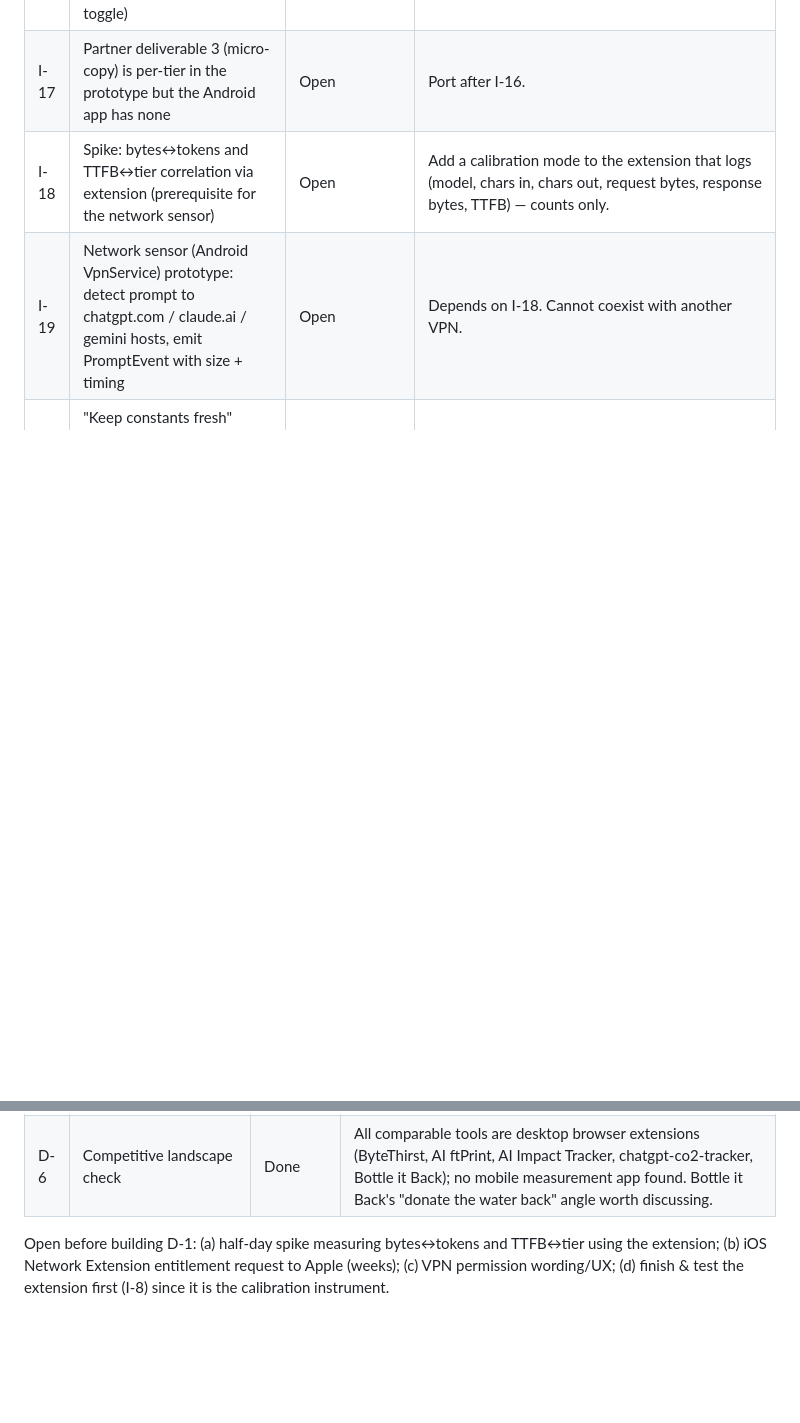
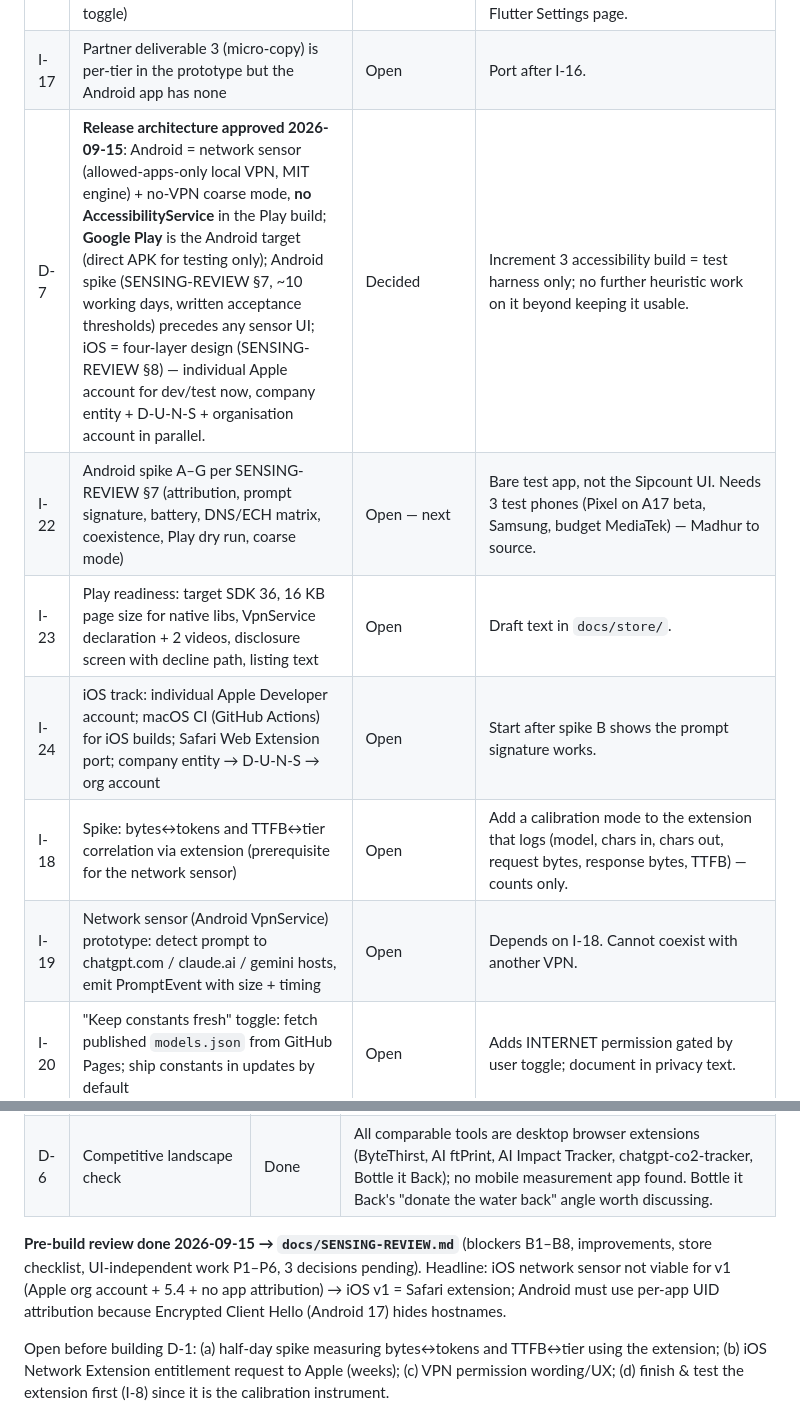
Before and after one commit to MOULIARYA/sipcount, a Markdown page: ISSUES.md, 2 parts joined by grey strips. GitHub-like rendering; blank space fills up the shorter version.

```diff
--- a/ISSUES.md
+++ b/ISSUES.md
@@ -20,6 +20,10 @@ Status legend: **Open** · **In progress** · **Parked** (deliberately later) ·
 | I-14 | GitHub MCP connector not available in Cowork (only "GitHub Integration" for Projects) | Open (process) | Ask Xebia admin to enable the GitHub connector; until then pushes go through Chrome web upload. |
 | I-16 | Android `models.json` (PUE 1.15, 2 regions) out of sync with prototype v2 constants (PUE 1.17, 7 regions, hydro toggle) | Open | Port `SIPCOUNT_CONFIG.regions` to models.json; re-derive the 7 golden test values; add cooling/hydro settings to the Flutter Settings page. |
 | I-17 | Partner deliverable 3 (micro-copy) is per-tier in the prototype but the Android app has none | Open | Port after I-16. |
+| D-7 | **Release architecture approved 2026-09-15**: Android = network sensor (allowed-apps-only local VPN, MIT engine) + no-VPN coarse mode, **no AccessibilityService** in the Play build; **Google Play** is the Android target (direct APK for testing only); Android spike (SENSING-REVIEW §7, ~10 working days, written acceptance thresholds) precedes any sensor UI; iOS = four-layer design (SENSING-REVIEW §8) — individual Apple account for dev/test now, company entity + D-U-N-S + organisation account in parallel. | Decided | Increment 3 accessibility build = test harness only; no further heuristic work on it beyond keeping it usable. |
+| I-22 | Android spike A–G per SENSING-REVIEW §7 (attribution, prompt signature, battery, DNS/ECH matrix, coexistence, Play dry run, coarse mode) | Open — next | Bare test app, not the Sipcount UI. Needs 3 test phones (Pixel on A17 beta, Samsung, budget MediaTek) — Madhur to source. |
+| I-23 | Play readiness: target SDK 36, 16 KB page size for native libs, VpnService declaration + 2 videos, disclosure screen with decline path, listing text | Open | Draft text in `docs/store/`. |
+| I-24 | iOS track: individual Apple Developer account; macOS CI (GitHub Actions) for iOS builds; Safari Web Extension port; company entity → D-U-N-S → org account | Open | Start after spike B shows the prompt signature works. |
 | I-18 | Spike: bytes↔tokens and TTFB↔tier correlation via extension (prerequisite for the network sensor) | Open | Add a calibration mode to the extension that logs (model, chars in, chars out, request bytes, response bytes, TTFB) — counts only. |
 | I-19 | Network sensor (Android VpnService) prototype: detect prompt to chatgpt.com / claude.ai / gemini hosts, emit PromptEvent with size + timing | Open | Depends on I-18. Cannot coexist with another VPN. |
 | I-20 | "Keep constants fresh" toggle: fetch published `models.json` from GitHub Pages; ship constants in updates by default | Open | Adds INTERNET permission gated by user toggle; document in privacy text. |
@@ -37,6 +41,8 @@ Status legend: **Open** · **In progress** · **Parked** (deliberately later) ·
 | D-5 | In-chat "Sipcount" connector for ChatGPT/Claude ("how much water did this chat use?") | Parked — idea | Awareness/distribution, not measurement. Connected-apps direction is AI → app, so it cannot report usage. |
 | D-6 | Competitive landscape check | Done | All comparable tools are desktop browser extensions (ByteThirst, AI ftPrint, AI Impact Tracker, chatgpt-co2-tracker, Bottle it Back); no mobile measurement app found. Bottle it Back's "donate the water back" angle worth discussing. |
 
+**Pre-build review done 2026-09-15 → `docs/SENSING-REVIEW.md`** (blockers B1–B8, improvements, store checklist, UI-independent work P1–P6, 3 decisions pending). Headline: iOS network sensor not viable for v1 (Apple org account + 5.4 + no app attribution) → iOS v1 = Safari extension; Android must use per-app UID attribution because Encrypted Client Hello (Android 17) hides hostnames.
+
 Open before building D-1: (a) half-day spike measuring bytes↔tokens and TTFB↔tier using the extension; (b) iOS Network Extension entitlement request to Apple (weeks); (c) VPN permission wording/UX; (d) finish & test the extension first (I-8) since it is the calibration instrument.
 
 ## Partner feedback (received 2026-09-15) — summary
```
Also changed, not shown: docs/SENSING-REVIEW.md (added, +120 -0 lines).
